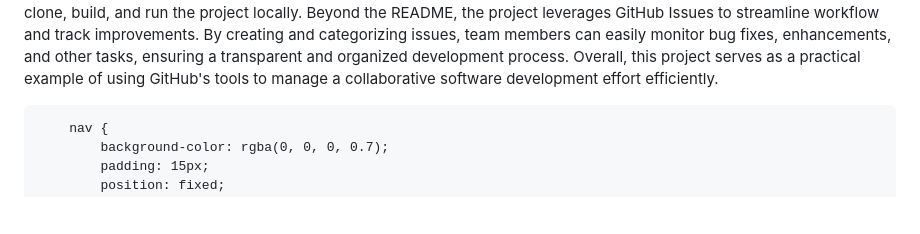
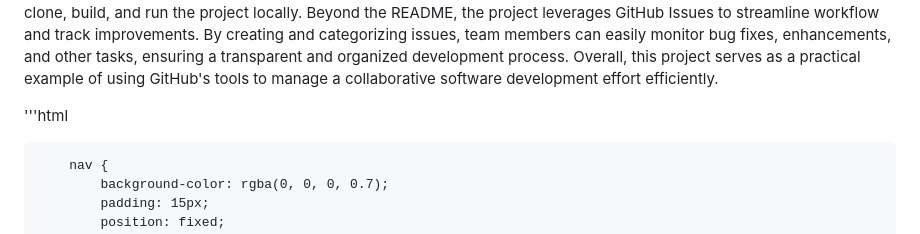
Before and after one commit to Gupta2006/-README.md, a Markdown page: README.md, the part around the change. GitHub-like rendering; blank space fills up the shorter version.

```diff
--- a/README.md
+++ b/README.md
@@ -5,7 +5,7 @@ This project is designed to showcase effective project documentation and task ma
 Beyond the README, the project leverages GitHub Issues to streamline workflow and track improvements. By creating and categorizing issues, team members can easily monitor bug fixes, enhancements, and other tasks, ensuring a transparent and organized development process. Overall, this project serves as a practical example of using GitHub's tools to manage a collaborative software development effort efficiently.
 
 
-
+'''html
 <!DOCTYPE html>
 <html lang="en">
 <head>
```
